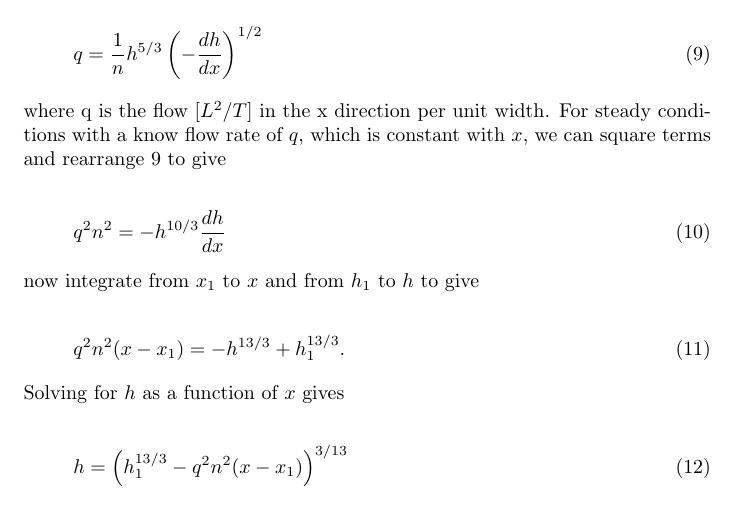
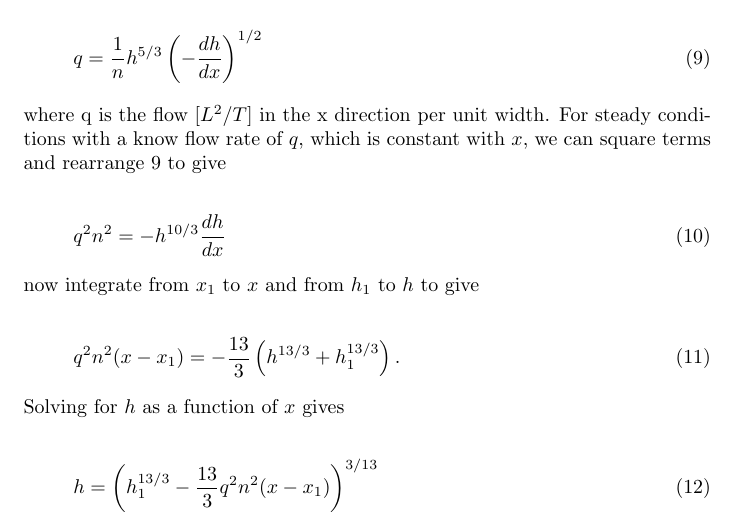
Before and after one commit to langevin-usgs/modflow6-swf, a LaTeX document (doc/analytical_soln/swf_analyt_soln.tex): part of page 2 of 2, cut so that both start at the same text. Compiled offline with pdfLaTeX.

Commit message:
analytical solution updates

```diff
--- a/doc/analytical_soln/swf_analyt_soln.tex
+++ b/doc/analytical_soln/swf_analyt_soln.tex
@@ -96,14 +96,14 @@ For a hydraulically wide channel in which the wetted perimeter is equal to the b
 \noindent now integrate from $x_1$ to $x$ and from $h_1$ to $h$ to give
 
 \begin{equation}
-  q^2 n^2 (x - x_1) = - h^{13/3} + h_1^{13/3}.
+  q^2 n^2 (x - x_1) = - \frac{13}{3} \left ( h^{13/3} + h_1^{13/3} \right ).
   \label{eqn:manning3}
 \end{equation}
 
 \noindent Solving for $h$ as a function of $x$ gives
 
 \begin{equation}
-  h = \left ( h_1^{13/3} - q^2 n^2 (x - x_1) \right )^{3/13}
+  h = \left ( h_1^{13/3} - \frac{13}{3} q^2 n^2 (x - x_1) \right )^{3/13}
   \label{eqn:manning4}
 \end{equation}
 
```
Also changed, not shown: doc/swf.tex (+2 -0 lines), 2 other files.
